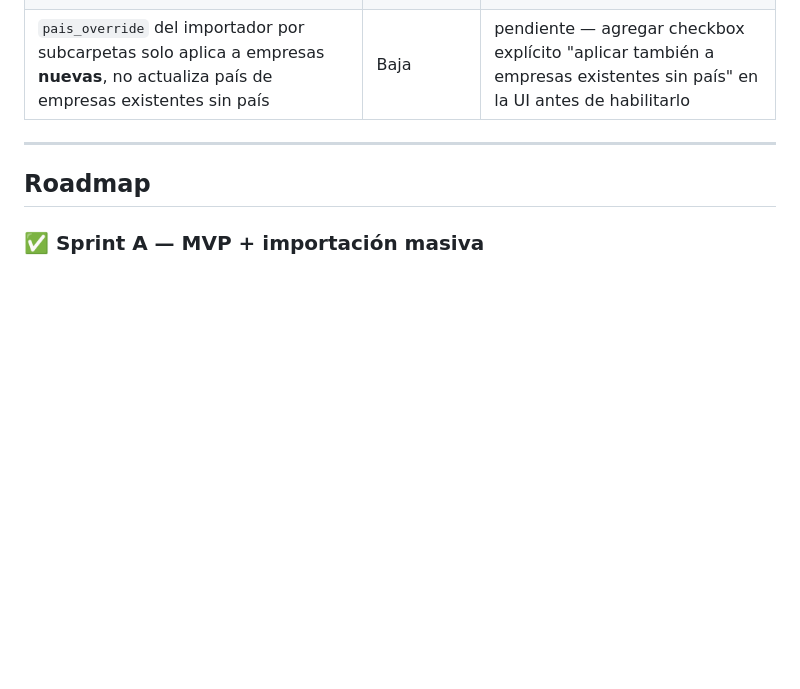
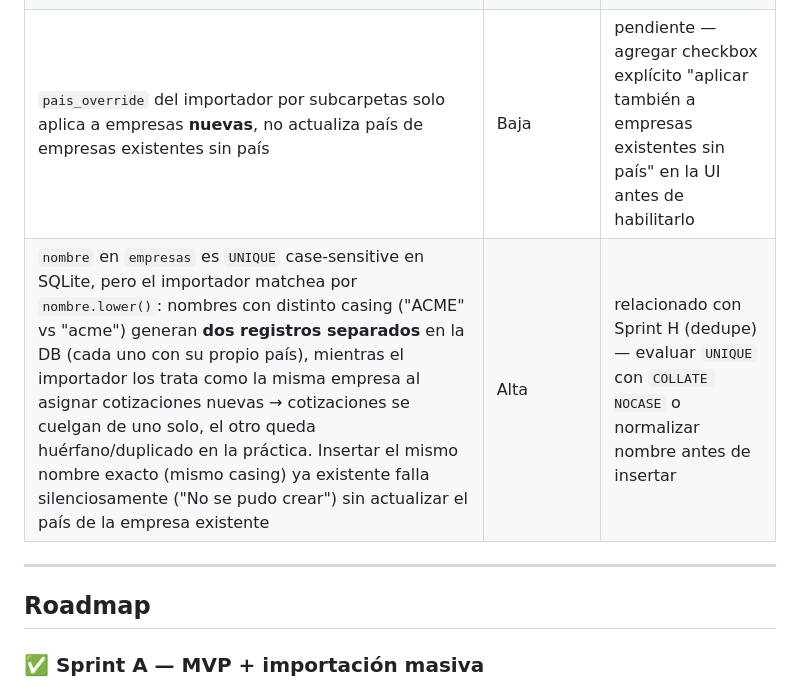
Before and after one commit to piedragus/crm-clientes, a Markdown page: PRODUCTO.md, the part around the change. Drawn GitHub-style; blank space fills up the shorter version.

Commit message:
docs: anotar deuda técnica — duplicados case-insensitive de nombre de empresa

```diff
--- a/PRODUCTO.md
+++ b/PRODUCTO.md
@@ -91,6 +91,7 @@ CRM de ventas industriales para gestionar el ciclo comercial completo: desde el
 | `jsonify(...)` directo mezclado con `err(...)` en aliases | Baja | limpieza futura |
 | 5 tests fallando por `fuzzywuzzy` no instalado | Baja | C |
 | `pais_override` del importador por subcarpetas solo aplica a empresas **nuevas**, no actualiza país de empresas existentes sin país | Baja | pendiente — agregar checkbox explícito "aplicar también a empresas existentes sin país" en la UI antes de habilitarlo |
+| `nombre` en `empresas` es `UNIQUE` case-sensitive en SQLite, pero el importador matchea por `nombre.lower()`: nombres con distinto casing ("ACME" vs "acme") generan **dos registros separados** en la DB (cada uno con su propio país), mientras el importador los trata como la misma empresa al asignar cotizaciones nuevas → cotizaciones se cuelgan de uno solo, el otro queda huérfano/duplicado en la práctica. Insertar el mismo nombre exacto (mismo casing) ya existente falla silenciosamente ("No se pudo crear") sin actualizar el país de la empresa existente | Alta | relacionado con Sprint H (dedupe) — evaluar `UNIQUE` con `COLLATE NOCASE` o normalizar nombre antes de insertar |
 
 ---
 
```
